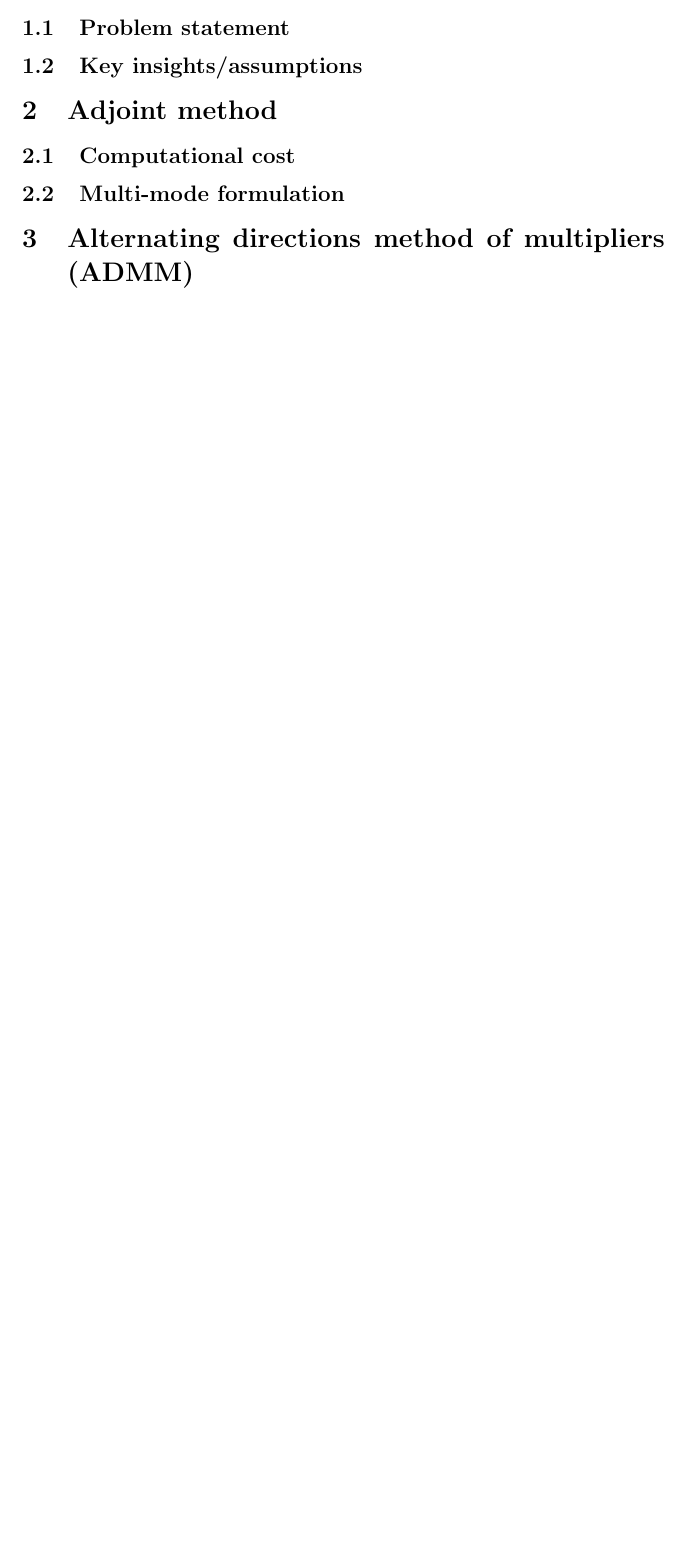
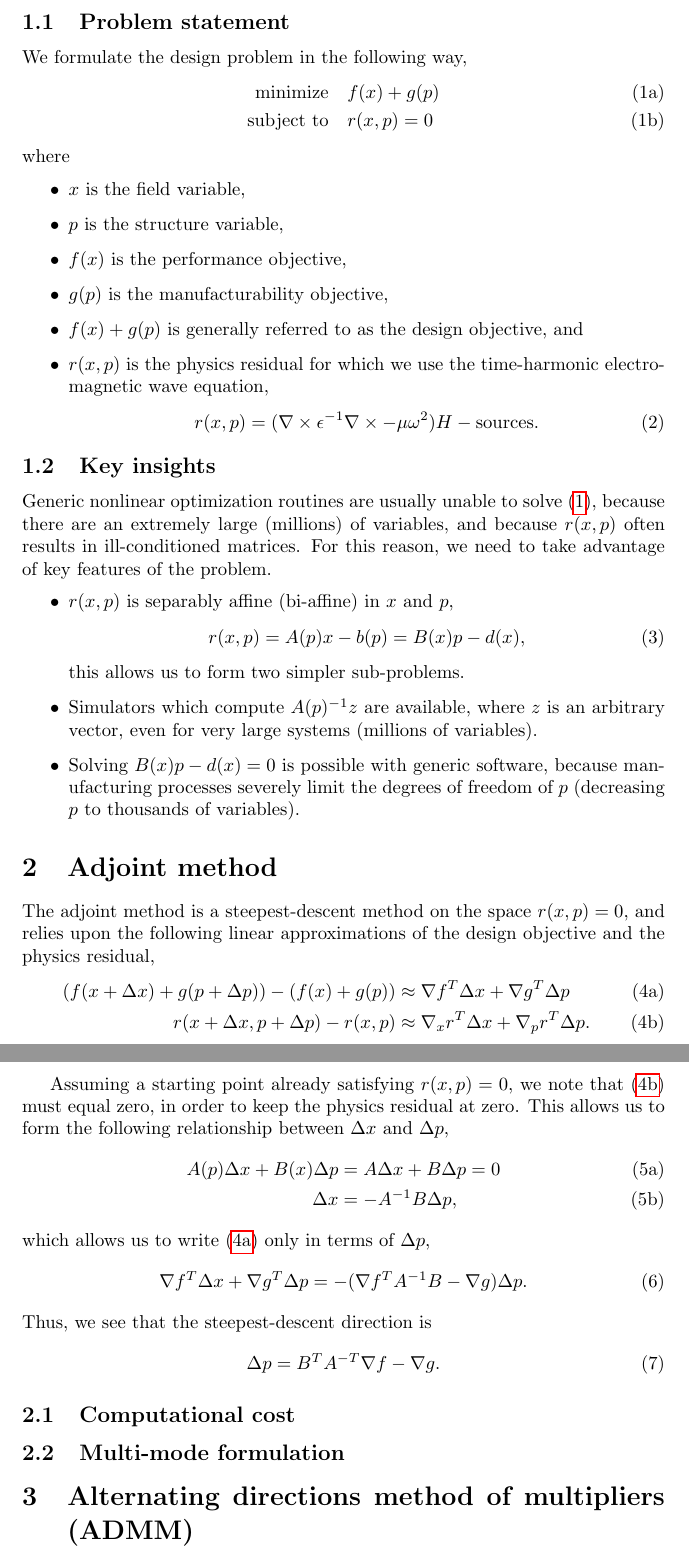
Before and after one commit to JesseLu/misc, a LaTeX document (presentations/inv_dev_plan_dec-2011/paper.tex): part of the page before the commit and two parts of pages 2 and 3 of 3 after it, the two joined at a grey line, cut so that both start at the same text, the shorter picture padded with empty space. Compiled offline with pdfLaTeX.

Commit message:
Partially documented adjoint method theory.

```diff
--- a/presentations/inv_dev_plan_dec-2011/paper.tex
+++ b/presentations/inv_dev_plan_dec-2011/paper.tex
@@ -8,6 +31,79 @@
 \subsection{Problem statement}
-\subsection{Key insights/assumptions}
+We formulate the design problem in the following way,
+    \begin{subequations}\begin{align}
+    \text{minimize} \quad   & f(x) + g(p) \\
+    \text{subject to} \quad & r(x, p) = 0
+    \end{align}\label{prob_stat}\end{subequations}
+    where
+    \begin{itemize}
+    \item $x$ is the field variable,
+    \item $p$ is the structure variable,
+    \item $f(x)$ is the performance objective,
+    \item $g(p)$ is the manufacturability objective,
+    \item $f(x) + g(p)$ is generally referred to as the design objective, and
+    \item $r(x,p)$ is the physics residual for which we use
+            the time-harmonic electromagnetic wave equation,
+            \begin{equation}
+            r(x,p) =
+                (\nabla \times \epsilon^{-1} \nabla \times - \mu \omega^2) H
+                - \text{sources}.
+            \end{equation}
+    \end{itemize}
+
+
+\subsection{Key insights}
+Generic nonlinear optimization routines are usually unable
+    to solve \eqref{prob_stat},
+    because there are an extremely large (millions) of variables,
+    and because $r(x,p)$ often results in ill-conditioned matrices.
+For this reason, we need to take advantage of key features of the problem.
+\begin{itemize}
+\item $r(x,p)$ is separably affine (bi-affine) in $x$ and $p$,
+    \begin{equation}
+    r(x,p) = A(p)x - b(p) = B(x) p - d(x),
+    \end{equation}
+        this allows us to form two simpler sub-problems.
+\item Simulators which compute $A(p)^{-1} z$ are available,
+        where $z$ is an arbitrary vector,
+        even for very large systems (millions of variables).
+\item Solving $B(x) p - d(x) = 0$ is possible with generic software,
+        because manufacturing processes severely limit
+        the degrees of freedom of $p$
+        (decreasing $p$ to thousands of variables).
+\end{itemize}
+
+
+
 \section{Adjoint method}
+The adjoint method is a steepest-descent method
+    on the space $r(x,p) = 0$,
+    and relies upon the following linear approximations
+    of the design objective and the physics residual,
+    \begin{subequations}\begin{align}
+    (f(x + \Delta x) + g(p + \Delta p)) - (f(x) + g(p)) &\approx
+        \nabla f^T \Delta x + \nabla g^T \Delta p \label{d lin} \\
+    r(x + \Delta x, p + \Delta p) - r(x, p) &\approx
+        \nabla_x r^T \Delta x + \nabla_p r^T \Delta p. \label{r lin}
+    \end{align}\end{subequations}
+
+Assuming a starting point already satisfying $r(x,p) = 0$,
+    we note that \eqref{r lin} must equal zero,
+    in order to keep the physics residual at zero.
+This allows us to form the following relationship between
+    $\Delta x$ and $\Delta p$,
+    \begin{subequations}\begin{align}
+        A(p) \Delta x + B(x) \Delta p &= A \Delta x + B \Delta p = 0 \\
+        \Delta x &= - A^{-1} B \Delta p,
+    \end{align}\end{subequations}
+    which allows us to write \eqref{d lin} only in terms of $\Delta p$,
+    \begin{equation}
+    \nabla f^T \Delta x + \nabla g^T \Delta p =
+        - (\nabla f^T A^{-1} B - \nabla g) \Delta p.
+    \end{equation}
+Thus, we see that the steepest-descent direction is
+    \begin{equation}
+    \Delta p = B^T A^{-T} \nabla f - \nabla g.
+    \end{equation}
 \subsection{Computational cost}
 \subsection{Multi-mode formulation}
 \section{Alternating directions method of multipliers (ADMM)}
```
Also changed, not shown: presentations/inv_dev_plan_dec-2011/paper.pdf, presentations/inv_dev_plan_dec-2011/paper.tex (29 more changed lines).
